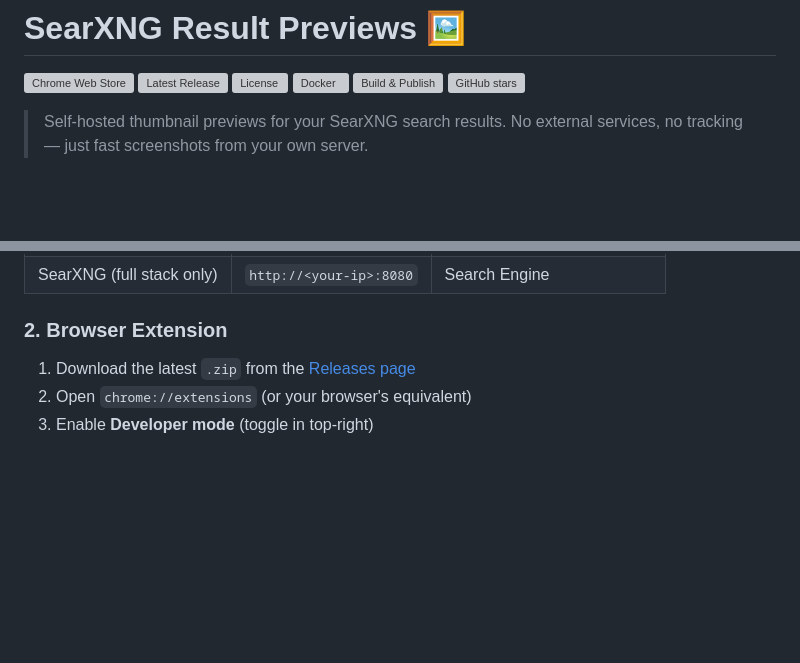
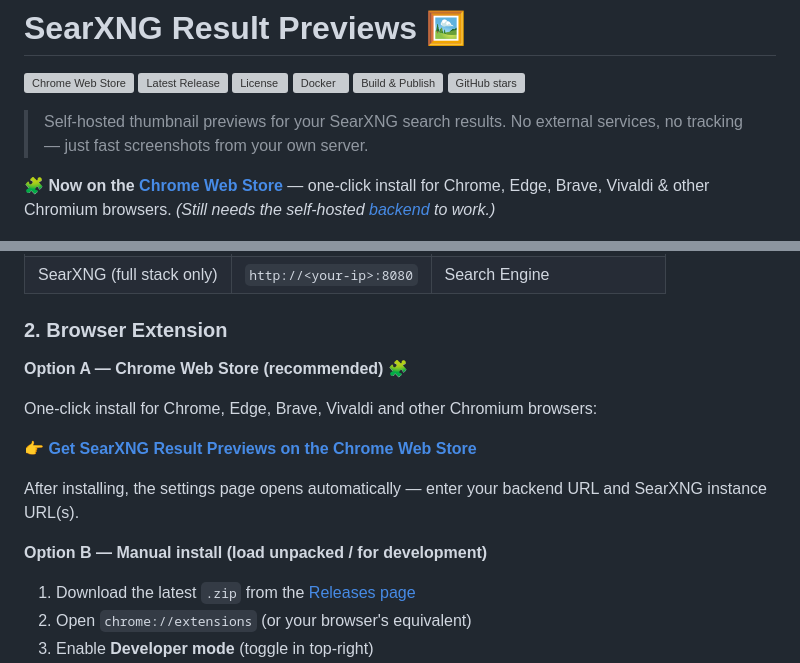
Before and after one commit to MaikiMolto/searxng-previews, a Markdown page: README.md, 2 parts joined by grey strips. Drawn GitHub-style; blank space fills up the shorter version; grey boxes are pictures that could not be loaded.

Commit message:
docs(readme): highlight official Chrome Web Store listing (one-click install as recommended Option A + callout under intro)

```diff
--- a/README.md
+++ b/README.md
@@ -8,6 +8,8 @@
 [![GitHub stars](https://img.shields.io/github/stars/MaikiMolto/searxng-previews?style=flat-square)](https://github.com/MaikiMolto/searxng-previews/stargazers)
 
 > Self-hosted thumbnail previews for your SearXNG search results. No external services, no tracking — just fast screenshots from your own server.
+
+**🧩 Now on the [Chrome Web Store](https://chromewebstore.google.com/detail/searxng-result-previews/kgnammgkaglbkkkjmjnnhfndneandhim)** — one-click install for Chrome, Edge, Brave, Vivaldi & other Chromium browsers. _(Still needs the self-hosted [backend](#-quick-start) to work.)_
 
 ![Search Results with Previews](docs/screenshots/search-results.jpg)
 
@@ -142,6 +144,16 @@ docker compose -f docker-compose.full.yml up -d
 
 ### 2. Browser Extension
 
+**Option A — Chrome Web Store (recommended)** 🧩
+
+One-click install for Chrome, Edge, Brave, Vivaldi and other Chromium browsers:
+
+👉 **[Get SearXNG Result Previews on the Chrome Web Store](https://chromewebstore.google.com/detail/searxng-result-previews/kgnammgkaglbkkkjmjnnhfndneandhim)**
+
+After installing, the settings page opens automatically — enter your backend URL and SearXNG instance URL(s).
+
+**Option B — Manual install (load unpacked / for development)**
+
 1. Download the latest `.zip` from the [Releases page](https://github.com/MaikiMolto/searxng-previews/releases)
 2. Open `chrome://extensions` (or your browser's equivalent)
 3. Enable **Developer mode** (toggle in top-right)
```
